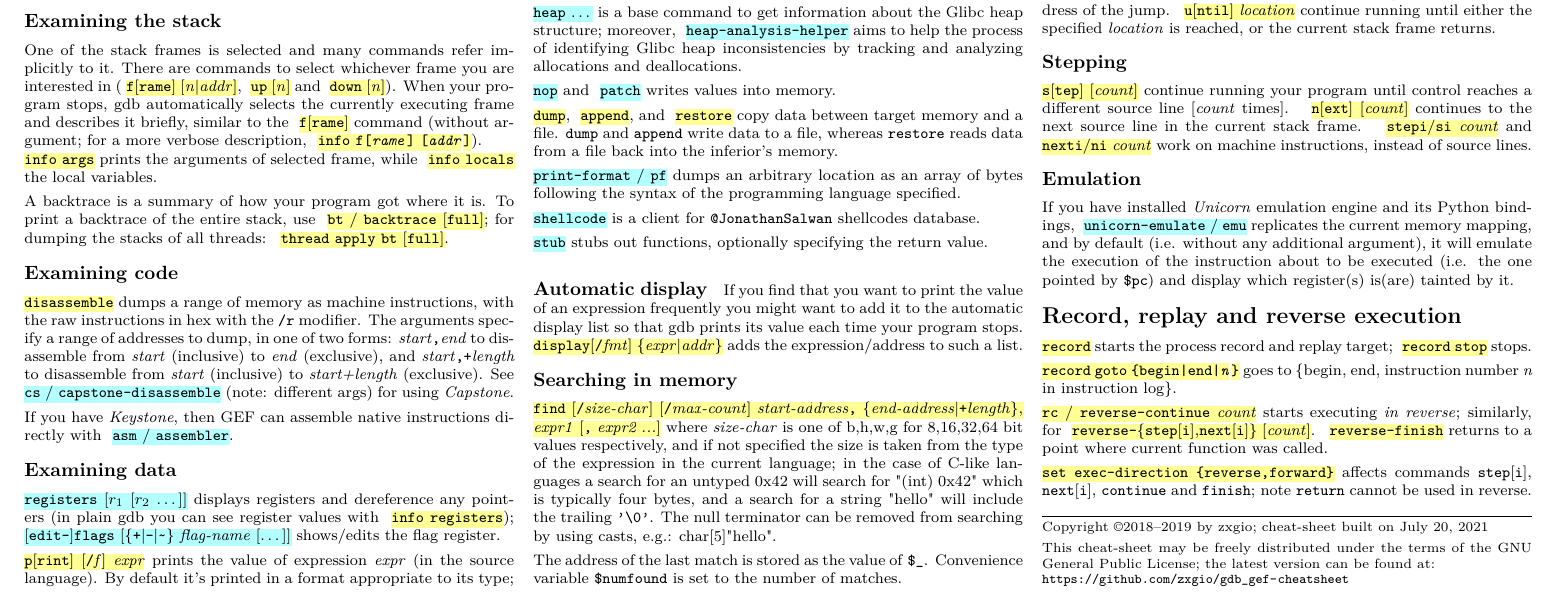
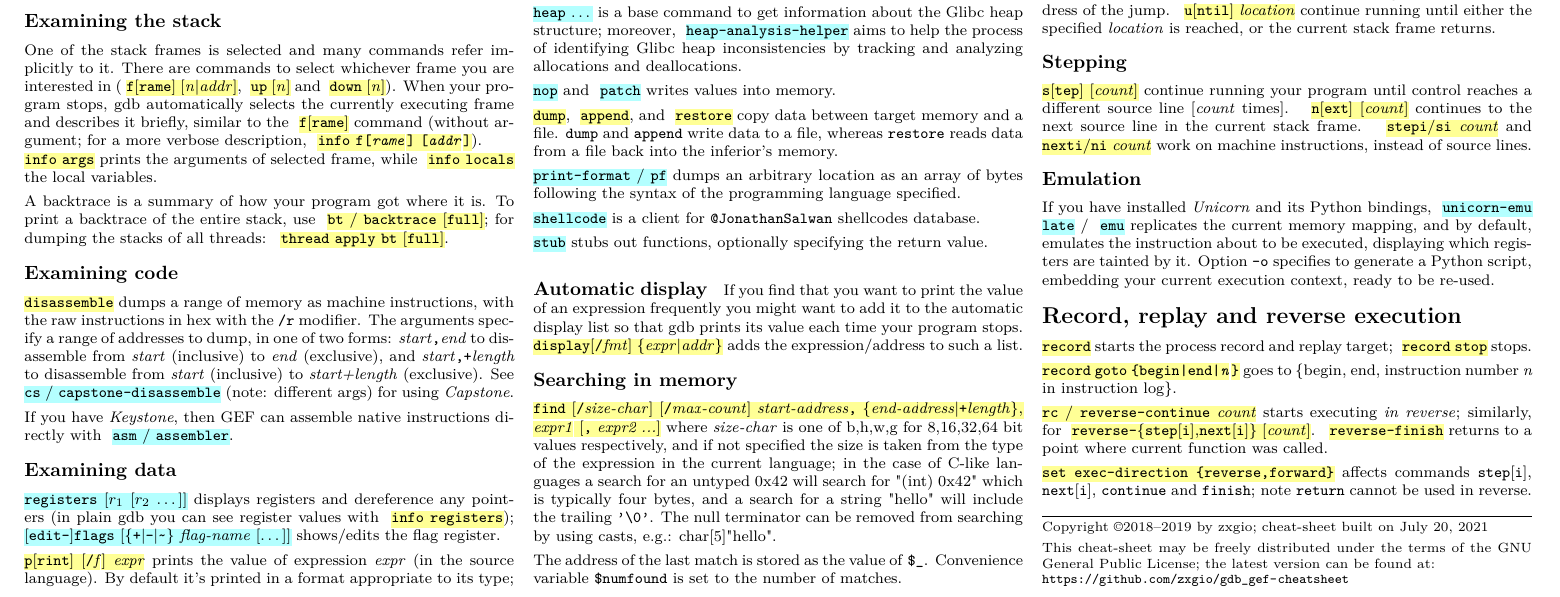
Before and after one commit to zxgio/gdb_gef-cheatsheet, a LaTeX document (gdb_gef-cheatsheet.tex): part of page 2 of 2, cut so that both start at the same text. Compiled offline with pdfLaTeX.

Commit message:
add option -o to emu

```diff
--- a/gdb_gef-cheatsheet.tex
+++ b/gdb_gef-cheatsheet.tex
@@ -381,8 +381,9 @@ state that would exist if the function had just returned. In contrast,
 \gdb{\texttt{stepi}/\texttt{si} \textit{count}} and \gdb{\texttt{nexti}/\texttt{ni} \textit{count}} work on machine instructions, instead of source lines.
 
 \subsection{Emulation}
-If you have installed \emph{Unicorn} emulation engine and its Python bindings,
-\gef{\texttt{unicorn-emulate} / \texttt{emu}} replicates the current memory mapping, and by default (i.e. without any additional argument), it will emulate the execution of the instruction about to be executed (i.e. the one pointed by \texttt{\$pc}) and display which register(s) is(are) tainted by it.
+If you have installed \emph{Unicorn} and its Python bindings,
+\gef{\texttt{unicorn-emulate}} / \gef{\texttt{emu}} replicates the current memory mapping, and by default, emulates the instruction about to be executed, displaying which registers are tainted by it.
+Option \texttt{-o} specifies to generate a Python script, embedding your current execution context, ready to be re-used.
 
 \section{Record, replay and reverse execution}
 \gdb{\texttt{record}} starts the process record and replay target;
```
Also changed, not shown: gdb_gef-cheatsheet.pdf.
